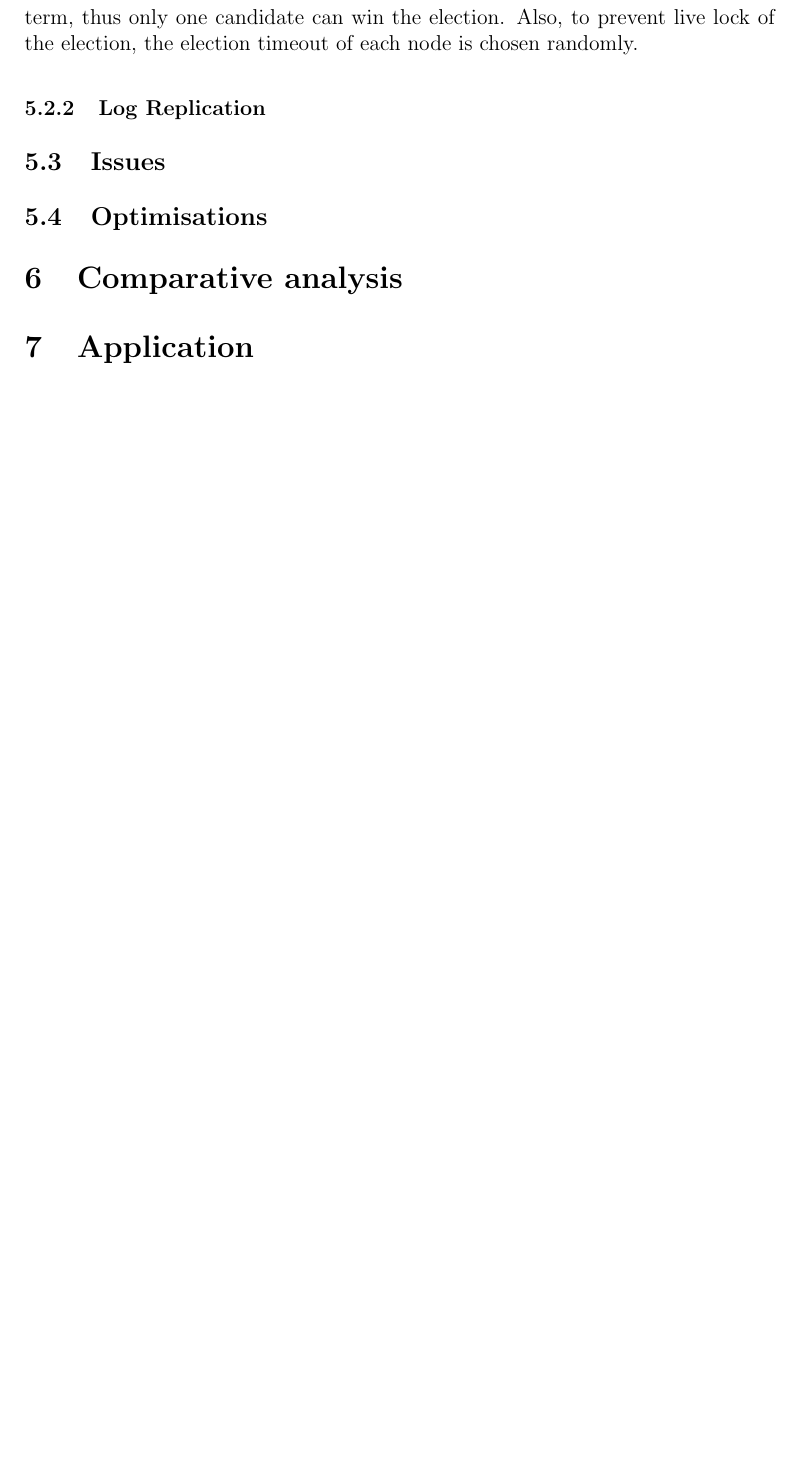
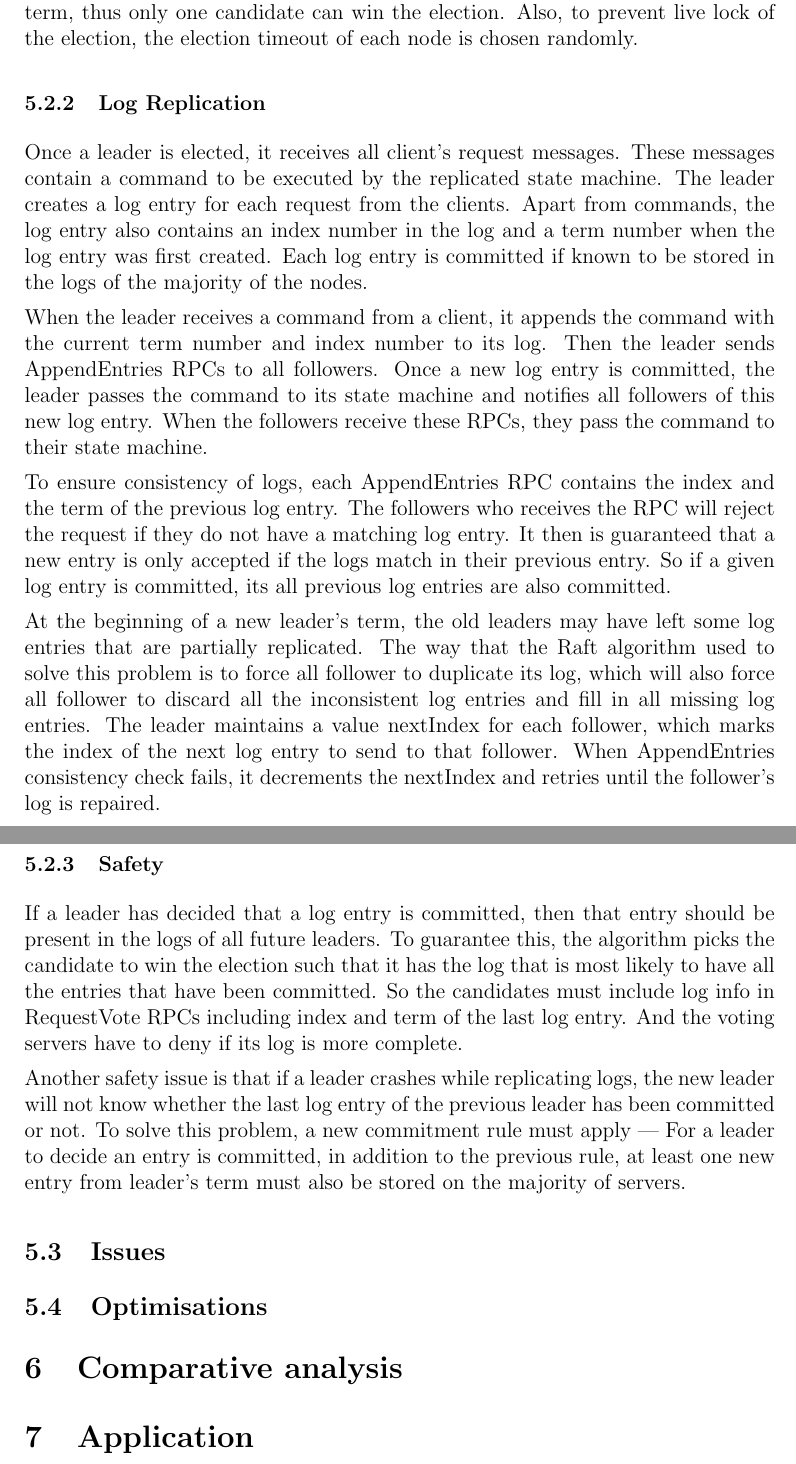
Before and after one commit to JosephVuoto/raft-java, a LaTeX document (report/main.tex): part of page 8 of 8 before the commit and two parts of pages 8 and 9 of 10 after it, the two joined at a grey line, cut so that both start at the same text, the shorter picture padded with empty space. Compiled offline with pdfLaTeX.

Commit message:
Finished the raft part

```diff
--- a/report/main.tex
+++ b/report/main.tex
@@ -273,6 +279,33 @@ new election. This timeout is often much longer than the propagation time of the
   the majority in the same term, thus only one candidate can win the election. Also, to prevent live lock of the election, the election
   timeout of each node is chosen randomly.
   \subsubsection{Log Replication}
+  Once a leader is elected, it receives all client's request messages. These messages contain a command to be executed by the replicated
+  state machine. The leader creates a log entry for each request from the clients. Apart from commands, the log entry also contains an index
+  number in the log and a term number when the log entry was first created. Each log entry is committed if known to be stored in the logs of
+  the majority of the nodes.
+  \par
+  When the leader receives a command from a client, it appends the command with the current term number and index number to its log. Then the leader
+  sends AppendEntries RPCs to all followers. Once a new log entry is committed, the leader passes the command to its state machine and
+  notifies all followers of this new log entry. When the followers receive these RPCs, they pass the command to their state machine.
+  \par
+  To ensure consistency of logs, each AppendEntries RPC contains the index and the term of the previous log entry. The followers who receives the RPC will
+  reject the request if they do not have a matching log entry. It then is guaranteed that a new entry is only accepted if the logs match in
+  their previous entry. So if a given log entry is committed, its all previous log entries are also committed.
+  \par
+  At the beginning of a new leader's term, the old leaders may have left some log entries that are partially replicated. The way that the Raft
+  algorithm used to solve this problem is to force all follower to duplicate its log, which will also force all follower to discard all the
+  inconsistent log entries and fill in all missing log entries. The leader maintains a value nextIndex for each follower, which marks the index
+  of the next log entry to send to that follower. When AppendEntries consistency check fails, it decrements the nextIndex and retries until the
+  follower's log is repaired.
+  \subsubsection{Safety}
+  If a leader has decided that a log entry is committed, then that entry should be present in the logs of all future leaders. To guarantee this,
+  the algorithm picks the candidate to win the election such that it has the log that is most likely to have all the entries that have been
+  committed. So the candidates must include log info in RequestVote RPCs including index and term of the last log entry. And the voting servers
+  have to deny if its log is more complete.
+  \par
+  Another safety issue is that if a leader crashes while replicating logs, the new leader will not know whether the last log entry of the
+  previous leader has been committed or not. To solve this problem, a new commitment rule must apply --- For a leader to decide an entry
+  is committed, in addition to the previous rule, at least one new entry from leader's term must also be stored on the majority of servers.
 \subsection{Issues}
 
 \subsection{Optimisations}
```
Also changed, not shown: report/main.tex (24 more changed lines).
